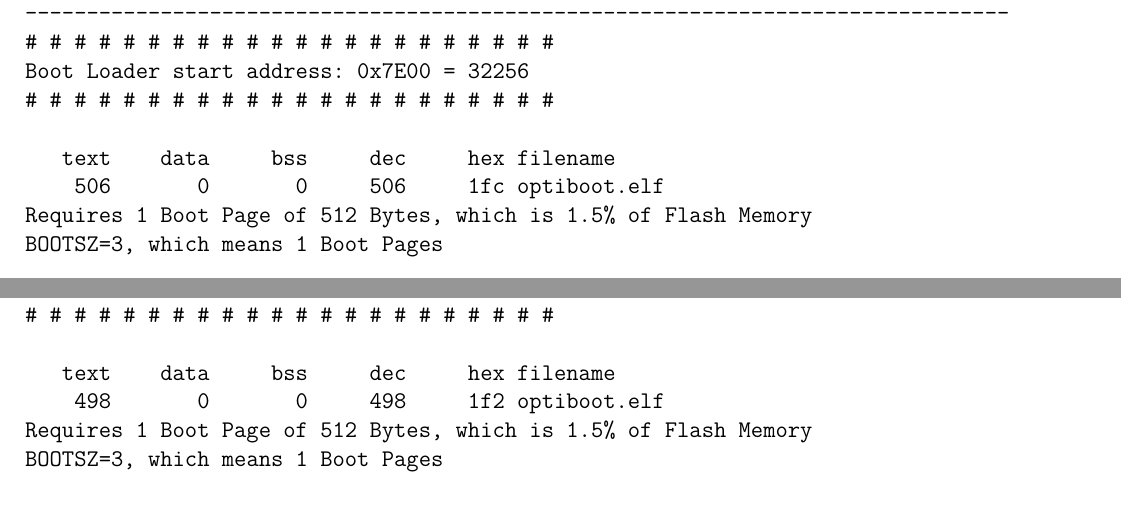
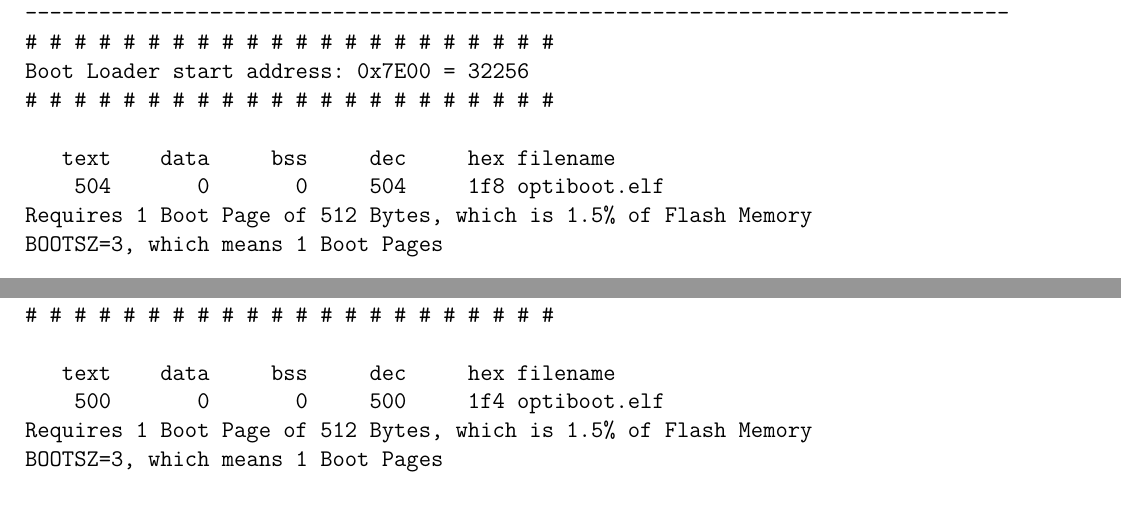
Before and after one commit to kubi48/avr-assembler-optiboot, a LaTeX document (Documentation/english/bootloader.tex, which reads Documentation/english/optiboot.tex): two parts of pages 46 and 47 of 87, joined at a grey line, cut so that both start at the same text. Compiled offline with pdfLaTeX.

Commit message:
Some little corrections of Documentation

```diff
--- a/Documentation/english/optiboot.tex
+++ b/Documentation/english/optiboot.tex
@@ -1377,7 +1377,7 @@ Boot Loader start address: 0x7E00 = 32256
 # # # # # # # # # # # # # # # # # # # # # #
 
    text    data     bss     dec     hex filename
-    506       0       0     506     1fc optiboot.elf
+    504       0       0     504     1f8 optiboot.elf
 Requires 1 Boot Page of 512 Bytes, which is 1.5% of Flash Memory
 BOOTSZ=3, which means 1 Boot Pages
 
@@ -1421,7 +1421,7 @@ Boot Loader start address: 0x7E00 = 32256
 # # # # # # # # # # # # # # # # # # # # # #
 
    text    data     bss     dec     hex filename
-    498       0       0     498     1f2 optiboot.elf
+    500       0       0     500     1f4 optiboot.elf
 Requires 1 Boot Page of 512 Bytes, which is 1.5% of Flash Memory
 BOOTSZ=3, which means 1 Boot Pages
 
```
Also changed, not shown: Documentation/german/optiboot.tex (+1 -1 lines), Documentation/english/bootloader.pdf, Documentation/german/bootloader.pdf, Documentation/english/optiboot.tex (2 more changed lines), 10 other files.
